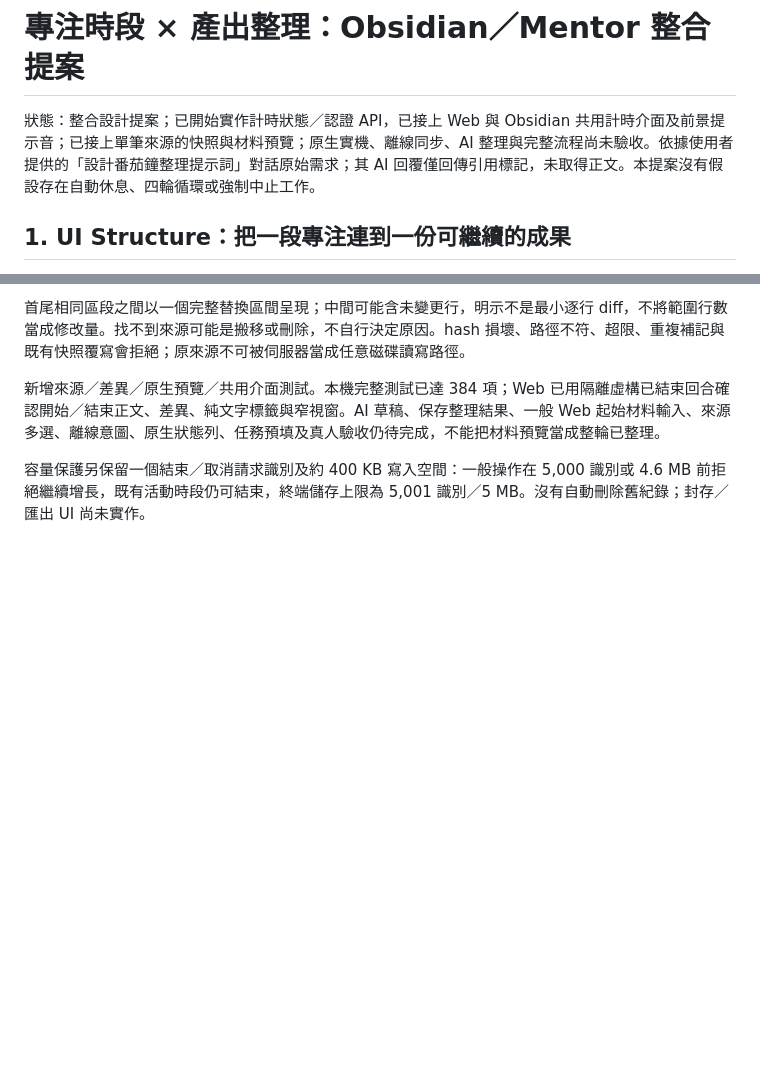
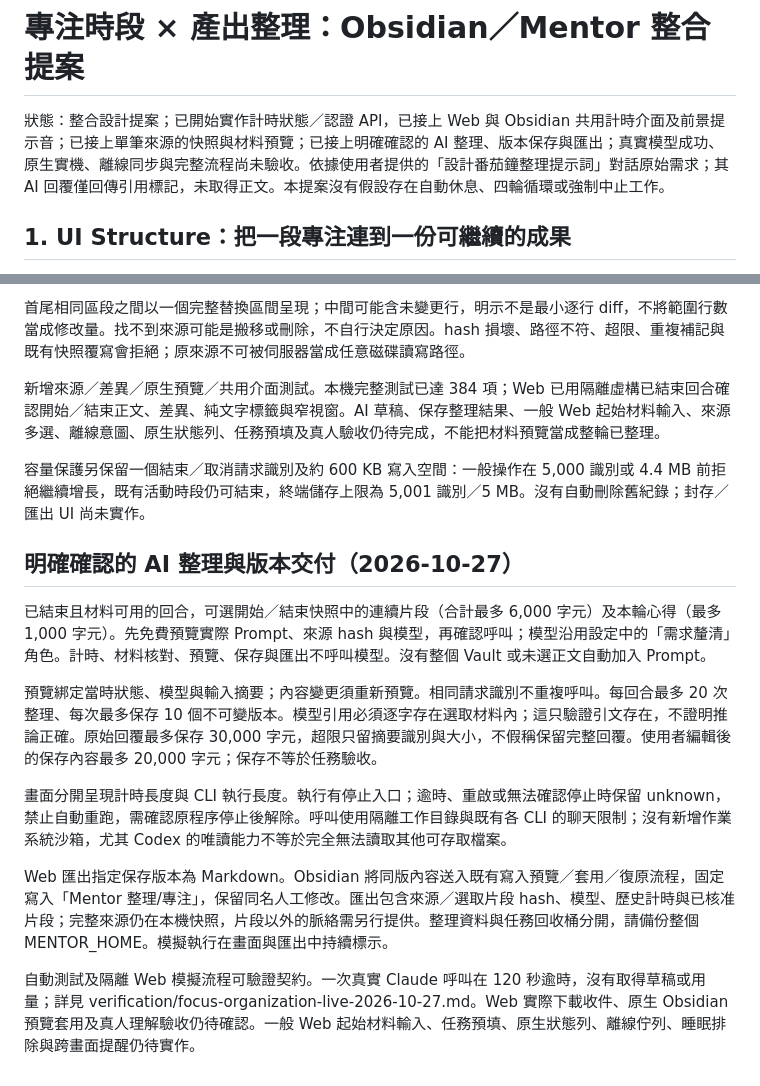
Before and after one commit to dan40912/Mentor, a Markdown page: docs/implementation/focus-session-integration-plan.zh-TW.md, 2 parts joined by grey strips. Drawn GitHub-style; blank space fills up the shorter version.

```diff
--- a/docs/implementation/focus-session-integration-plan.zh-TW.md
+++ b/docs/implementation/focus-session-integration-plan.zh-TW.md
@@ -1,6 +1,6 @@
 # 專注時段 × 產出整理：Obsidian／Mentor 整合提案
 
-狀態：整合設計提案；已開始實作計時狀態／認證 API，已接上 Web 與 Obsidian 共用計時介面及前景提示音；已接上單筆來源的快照與材料預覽；原生實機、離線同步、AI 整理與完整流程尚未驗收。依據使用者提供的「設計番茄鐘整理提示詞」對話原始需求；其 AI 回覆僅回傳引用標記，未取得正文。本提案沒有假設存在自動休息、四輪循環或強制中止工作。
+狀態：整合設計提案；已開始實作計時狀態／認證 API，已接上 Web 與 Obsidian 共用計時介面及前景提示音；已接上單筆來源的快照與材料預覽；已接上明確確認的 AI 整理、版本保存與匯出；真實模型成功、原生實機、離線同步與完整流程尚未驗收。依據使用者提供的「設計番茄鐘整理提示詞」對話原始需求；其 AI 回覆僅回傳引用標記，未取得正文。本提案沒有假設存在自動休息、四輪循環或強制中止工作。
 
 ## 1. UI Structure：把一段專注連到一份可繼續的成果
 
@@ -156,4 +156,17 @@ Obsidian 從目前 Markdown 筆記開啟專注側欄後，開始前先預覽來
 
 新增來源／差異／原生預覽／共用介面測試。本機完整測試已達 384 項；Web 已用隔離虛構已結束回合確認開始／結束正文、差異、純文字標籤與窄視窗。AI 草稿、保存整理結果、一般 Web 起始材料輸入、來源多選、離線意圖、原生狀態列、任務預填及真人驗收仍待完成，不能把材料預覽當成整輪已整理。
 
-容量保護另保留一個結束／取消請求識別及約 400 KB 寫入空間：一般操作在 5,000 識別或 4.6 MB 前拒絕繼續增長，既有活動時段仍可結束，終端儲存上限為 5,001 識別／5 MB。沒有自動刪除舊紀錄；封存／匯出 UI 尚未實作。
+容量保護另保留一個結束／取消請求識別及約 600 KB 寫入空間：一般操作在 5,000 識別或 4.4 MB 前拒絕繼續增長，既有活動時段仍可結束，終端儲存上限為 5,001 識別／5 MB。沒有自動刪除舊紀錄；封存／匯出 UI 尚未實作。
+
+
+## 明確確認的 AI 整理與版本交付（2026-10-27）
+
+已結束且材料可用的回合，可選開始／結束快照中的連續片段（合計最多 6,000 字元）及本輪心得（最多 1,000 字元）。先免費預覽實際 Prompt、來源 hash 與模型，再確認呼叫；模型沿用設定中的「需求釐清」角色。計時、材料核對、預覽、保存與匯出不呼叫模型。沒有整個 Vault 或未選正文自動加入 Prompt。
+
+預覽綁定當時狀態、模型與輸入摘要；內容變更須重新預覽。相同請求識別不重複呼叫。每回合最多 20 次整理、每次最多保存 10 個不可變版本。模型引用必須逐字存在選取材料內；這只驗證引文存在，不證明推論正確。原始回覆最多保存 30,000 字元，超限只留摘要識別與大小，不假稱保留完整回覆。使用者編輯後的保存內容最多 20,000 字元；保存不等於任務驗收。
+
+畫面分開呈現計時長度與 CLI 執行長度。執行有停止入口；逾時、重啟或無法確認停止時保留 unknown，禁止自動重跑，需確認原程序停止後解除。呼叫使用隔離工作目錄與既有各 CLI 的聊天限制；沒有新增作業系統沙箱，尤其 Codex 的唯讀能力不等於完全無法讀取其他可存取檔案。
+
+Web 匯出指定保存版本為 Markdown。Obsidian 將同版內容送入既有寫入預覽／套用／復原流程，固定寫入「Mentor 整理/專注」，保留同名人工修改。匯出包含來源／選取片段 hash、模型、歷史計時與已核准片段；完整來源仍在本機快照，片段以外的脈絡需另行提供。整理資料與任務回收桶分開，請備份整個 MENTOR_HOME。模擬執行在畫面與匯出中持續標示。
+
+自動測試及隔離 Web 模擬流程可驗證契約。一次真實 Claude 呼叫在 120 秒逾時，沒有取得草稿或用量；詳見 verification/focus-organization-live-2026-10-27.md。Web 實際下載收件、原生 Obsidian 預覽套用及真人理解驗收仍待確認。一般 Web 起始材料輸入、任務預填、原生狀態列、離線佇列、睡眠排除與跨畫面提醒仍待實作。
```
Also changed, not shown: README.zh-TW.md (+1 -1 lines), docs/implementation/focus-organization-review.md (added, +11 -0 lines), docs/verification/focus-organization-live-2026-10-27.md (added, +9 -0 lines), docs/verification/focus-ui/organization-context.png (added), docs/verification/focus-ui/organization-saved.png (added), 14 other files.
